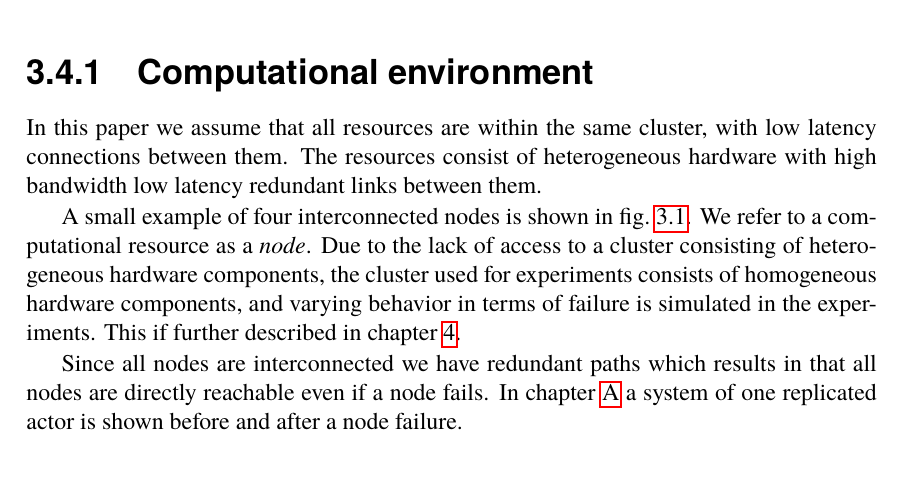
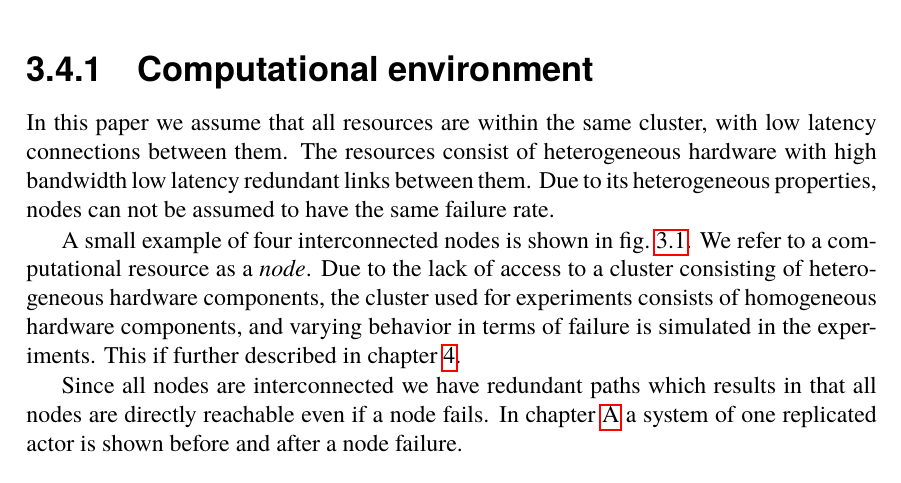
Before and after one commit to PStahl/master_thesis, a LaTeX thesis (report.tex): part of page 25 of 63, cut so that both start at the same text. Compiled offline with pdfLaTeX.

Commit message:
update comp env

```diff
--- a/report.tex
+++ b/report.tex
@@ -543,7 +543,7 @@ The above corresponds to the probability of the event “all the replicas and th
 In this section, we describe the system and application models employed in this work.
 
 \subsection{Computational environment} \label{subsec:design_comp_env}
-In this paper we assume that all resources are within the same cluster, with low latency connections between them. The resources consist of heterogeneous hardware with high bandwidth low latency redundant links between them.
+In this paper we assume that all resources are within the same cluster, with low latency connections between them. The resources consist of heterogeneous hardware with high bandwidth low latency redundant links between them. Due to its heterogeneous properties, nodes can not be assumed to have the same failure rate.
 
 A small example of four interconnected nodes  is shown in \cref{fig:computational_environment}. We refer to a computational resource as a \emph{node}. Due to the lack of access to a cluster consisting of heterogeneous hardware components, the cluster used for experiments consists of homogeneous hardware components, and varying behavior in terms of failure is simulated in the experiments. This if further described in~\cref{ch:evaluation}.
 
```
